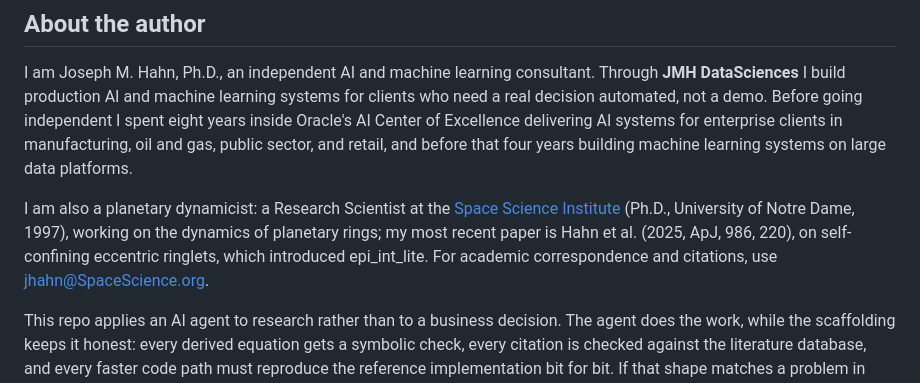
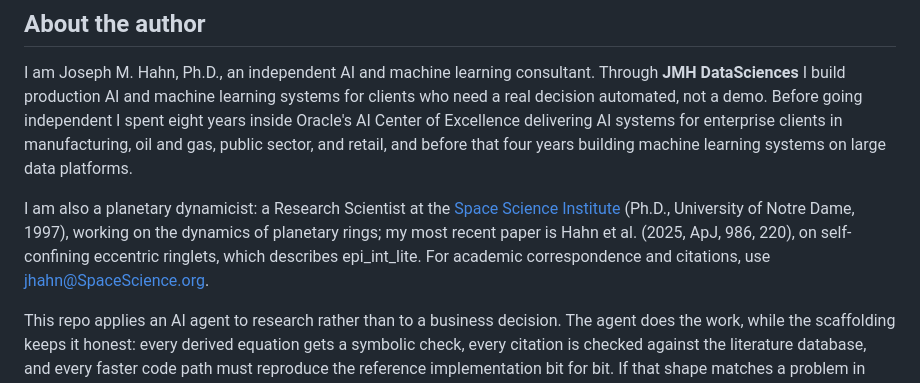
Before and after one commit to joehahn/epi_int_3d, a Markdown page: README.md, the part around the change. Drawn GitHub-style.

Commit message:
README: wording
Co-Authored-By: Claude Opus 5.5 <noreply@anthropic.com>

```diff
--- a/README.md
+++ b/README.md
@@ -114,7 +114,7 @@ The faster drivers give bit-for-bit the same results ([notes/phase0b/numba.md](n
 
 I am Joseph M. Hahn, Ph.D., an independent AI and machine learning consultant. Through **JMH DataSciences** I build production AI and machine learning systems for clients who need a real decision automated, not a demo. Before going independent I spent eight years inside Oracle's AI Center of Excellence delivering AI systems for enterprise clients in manufacturing, oil and gas, public sector, and retail, and before that four years building machine learning systems on large data platforms.
 
-I am also a planetary dynamicist: a Research Scientist at the [Space Science Institute](https://www.spacescience.org/bio.php?emp=JHAHN) (Ph.D., University of Notre Dame, 1997), working on the dynamics of planetary rings; my most recent paper is Hahn et al. (2025, ApJ, 986, 220), on self-confining eccentric ringlets, which introduced epi_int_lite. For academic correspondence and citations, use jhahn@SpaceScience.org.
+I am also a planetary dynamicist: a Research Scientist at the [Space Science Institute](https://www.spacescience.org/bio.php?emp=JHAHN) (Ph.D., University of Notre Dame, 1997), working on the dynamics of planetary rings; my most recent paper is Hahn et al. (2025, ApJ, 986, 220), on self-confining eccentric ringlets, which describes epi_int_lite. For academic correspondence and citations, use jhahn@SpaceScience.org.
 
 This repo applies an AI agent to research rather than to a business decision. The agent does the work, while the scaffolding keeps it honest: every derived equation gets a symbolic check, every citation is checked against the literature database, and every faster code path must reproduce the reference implementation bit for bit. If that shape matches a problem in your business, the work I do and what it costs are at [jmh-datasciences.com](https://jmh-datasciences.com).
 
```
